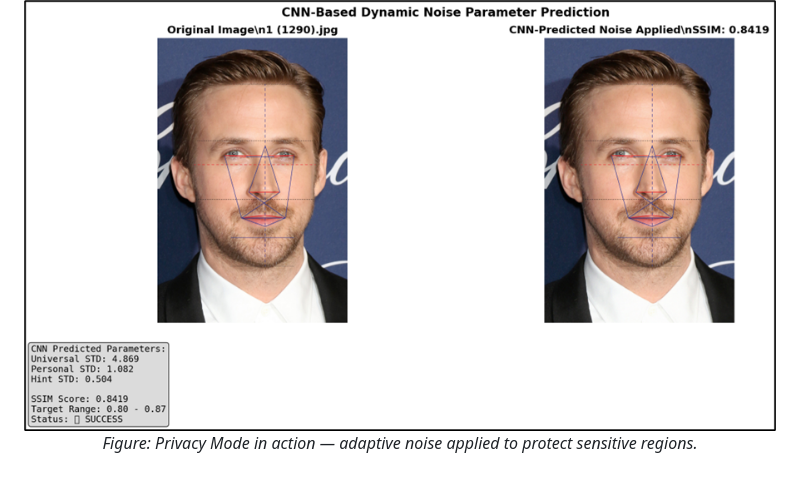
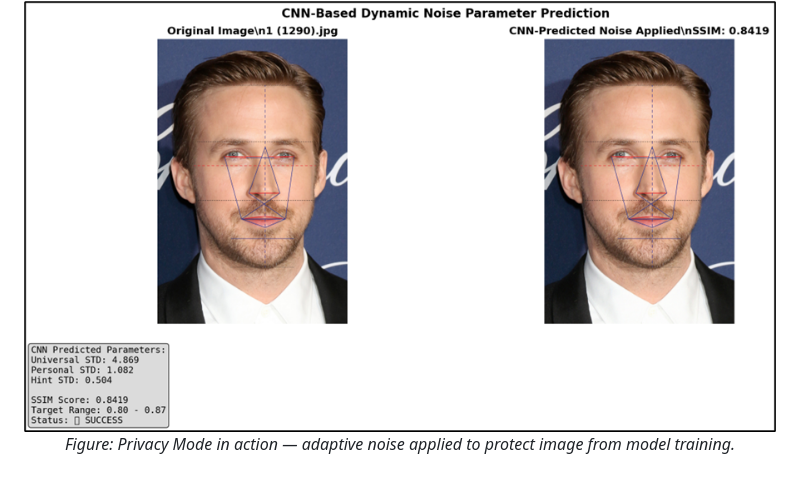
Before and after one commit to BlueBolt0/EdgeSync, a Markdown page: README.md, the part around the change. Rendered like a GitHub page.

```diff
--- a/README.md
+++ b/README.md
@@ -31,8 +31,9 @@ The application features privacy mode with AI-driven noise injection, automatic
 - **Gallery Integration**: Processed images are automatically saved to device gallery
 <div align="center">
     <img src="./assets/Picture1.png" alt="Privacy Mode Demo" style="width:60%; max-width:400px; border-radius:10px; box-shadow:0 2px 6px rgba(0,0,0,0.3); margin-top:12px;">
-    <p><em>Figure: Privacy Mode in action — adaptive noise applied to protect sensitive regions.</em></p>
+    <p><em>Figure: Privacy Mode in action — adaptive noise applied to protect image from model training.</em></p>
 </div>
+
 ### Harmonizer Service
 - **Content Analysis**: OCR and entity recognition to extract dates, contacts, and tasks from images
 - **Actionable Suggestions**: Generates calendar events, reminders, and contact additions
```
